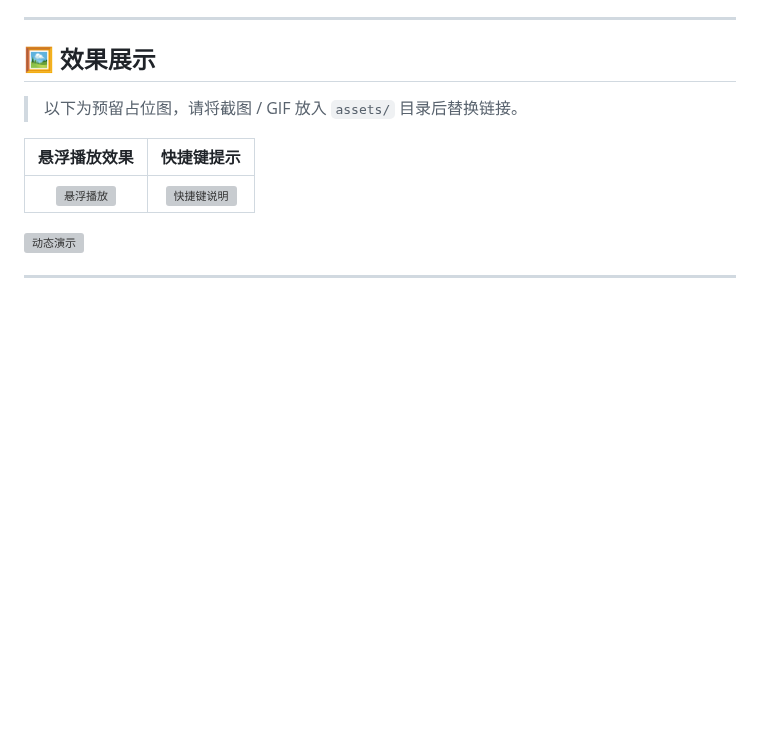
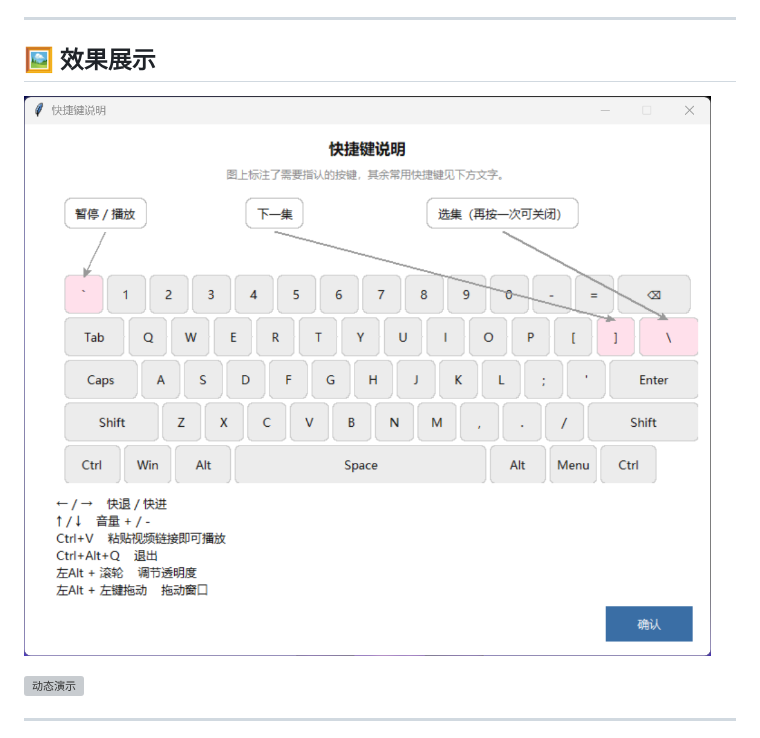
Before and after one commit to wangcuitao/GongLuePlayer, a Markdown page: README.md, the part around the change. GitHub-like rendering; pictures changed too: assets/screenshot.png (added); blank space fills up the shorter version; grey boxes are pictures that could not be loaded.

Commit message:
docs: add screenshot and demo gif

```diff
--- a/README.md
+++ b/README.md
@@ -27,11 +27,7 @@
 
 ## 🖼️ 效果展示
 
-> 以下为预留占位图，请将截图 / GIF 放入 `assets/` 目录后替换链接。
-
-| 悬浮播放效果 | 快捷键提示 |
-| :---: | :---: |
-| ![悬浮播放](assets/screenshot-playing.png) | ![快捷键说明](assets/screenshot-hotkeys.png) |
+![悬浮播放效果](assets/screenshot.png)
 
 ![动态演示](assets/demo.gif)
 
```
Also changed, not shown: 1 other file.
